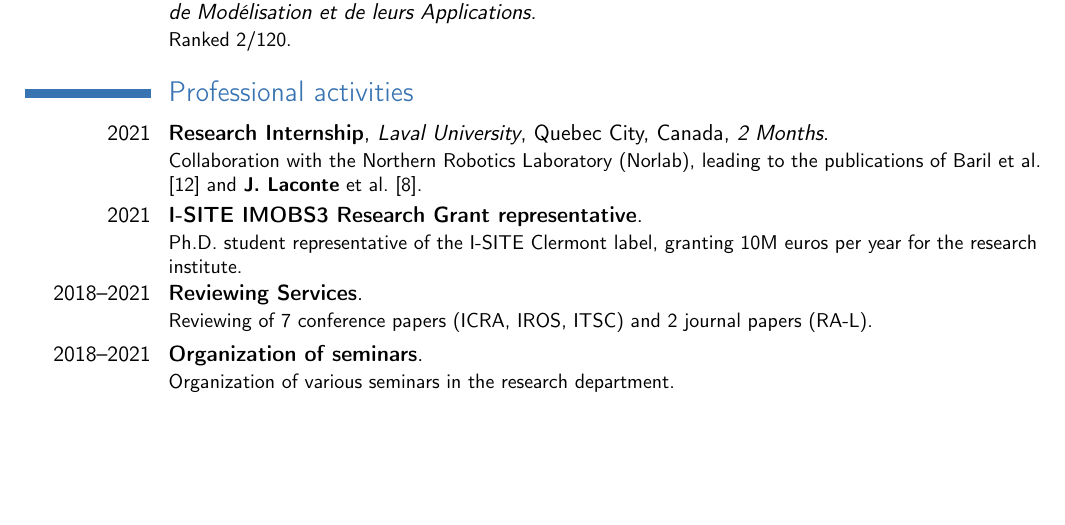
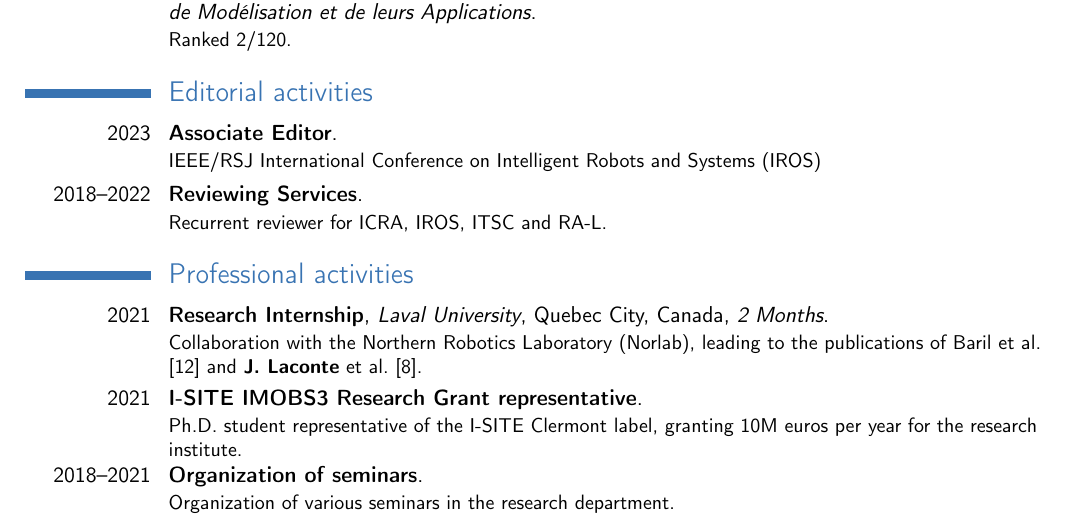
Before and after one commit to JohannLac/academic_resume, a LaTeX CV (JohannLaconte.tex): part of page 1 of 3, cut so that both start at the same text, the shorter picture padded with empty space. Compiled offline with pdfLaTeX.

Commit message:
add editorial activities

```diff
--- a/JohannLaconte.tex
+++ b/JohannLaconte.tex
@@ -62,15 +62,19 @@ mincitenames=1,
 
   \cventry{2015--2018}{Engineering Degree in Computer Science and Modeling}{Institut Supérieur d'Informatique, de Modélisation et de leurs Applications}{}{}{Ranked 2/120.}
 
+\section{Editorial activities}
+\cventry{2023}{Associate Editor}{}{}{}{
+  IEEE/RSJ International Conference on Intelligent Robots and Systems (IROS)
+}
+\cventry{2018--2022}{Reviewing Services}{}{}{}{
+	Recurrent reviewer for ICRA, IROS, ITSC and RA-L.
+}
 \section{Professional activities}
 \cventry{2021}{Research Internship}{Laval University}{Quebec City, Canada}{\textit{2 Months}}{
 	Collaboration with the Northern Robotics Laboratory (Norlab), leading to the publications of \citet{baril2021kilometer} and \citet{Laconte2021IVloc}.
 }
 \cventry{2021}{I-SITE IMOBS3 Research Grant representative}{}{}{}{
 	Ph.D. student representative of the I-SITE Clermont label, granting 10M euros per year for the research institute.
-}
-\cventry{2018--2021}{Reviewing Services}{}{}{}{
-	Reviewing of 7 conference papers (ICRA, IROS, ITSC) and 2 journal papers (RA-L).
 }
 \cventry{2018--2021}{Organization of seminars}{}{}{}{
 	Organization of various seminars in the research department.
```
Also changed, not shown: JohannLaconte.pdf.
